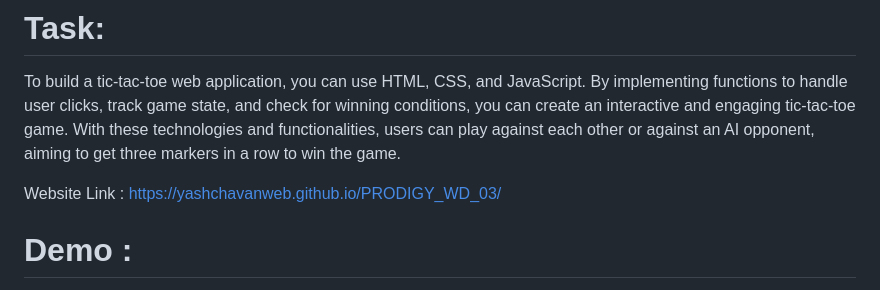
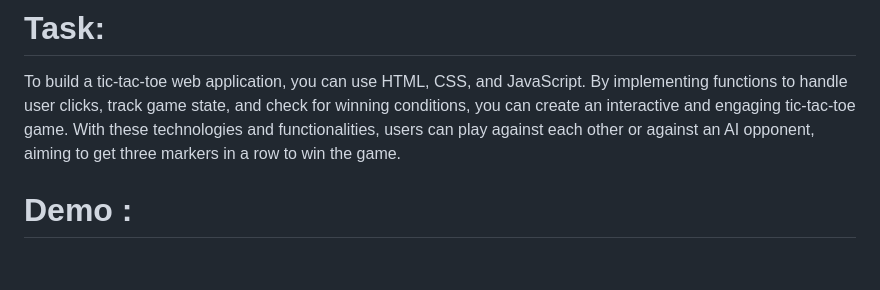
Before and after one commit to 14-sahil/PRODIGY_WD_03, a Markdown page: README.md, the part around the change. GitHub-like rendering; blank space fills up the shorter version.

```diff
--- a/README.md
+++ b/README.md
@@ -1,7 +1,7 @@
 # Task:
 To build a tic-tac-toe web application, you can use HTML, CSS, and JavaScript. By implementing functions to handle user clicks, track game state, and check for winning conditions, you can create an interactive and engaging tic-tac-toe game. With these technologies and functionalities, users can play against each other or against an AI opponent, aiming to get three markers in a row to win the game.
 
-Website Link : https://yashchavanweb.github.io/PRODIGY_WD_03/
+
 
 
 # Demo :
```
